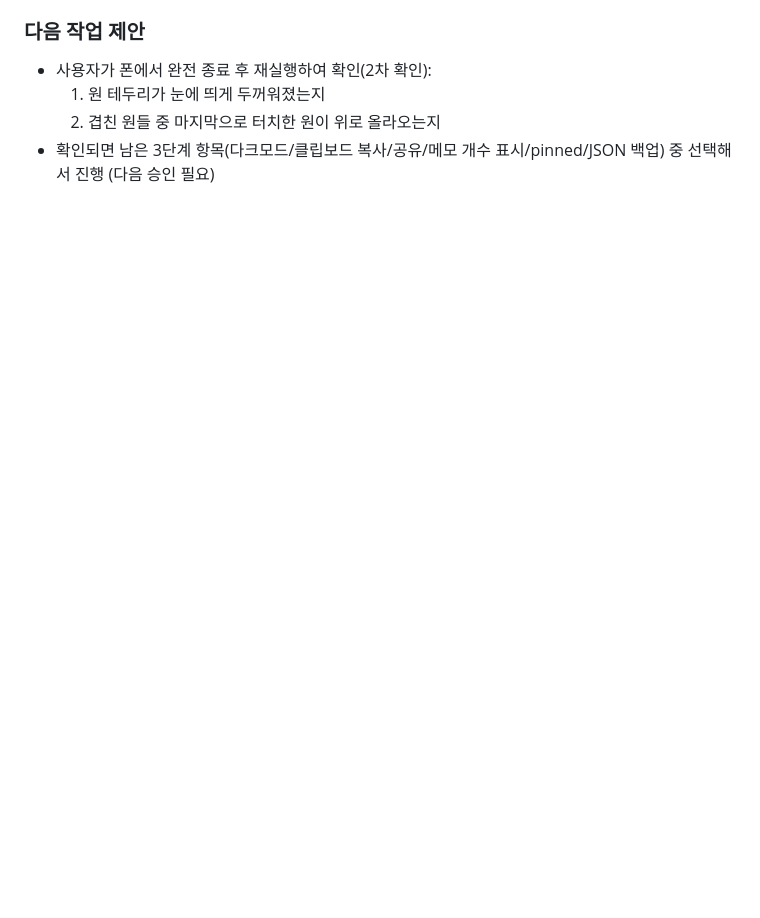
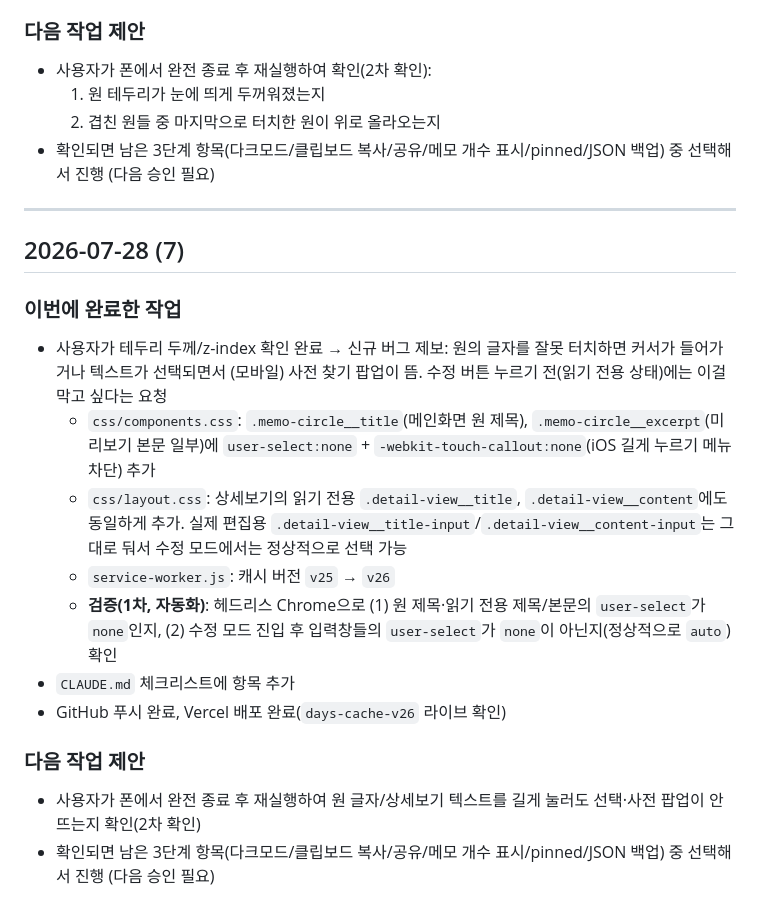
Before and after one commit to easycodehow/days, a Markdown page: PROGRESS.md, the part around the change. Drawn GitHub-style; blank space fills up the shorter version.

Commit message:
CLAUDE.md 체크리스트 갱신 및 PROGRESS.md 기록 추가 — 텍스트 선택 방지
Co-Authored-By: Claude Sonnet 5 <noreply@anthropic.com>

```diff
--- a/PROGRESS.md
+++ b/PROGRESS.md
@@ -597,3 +597,20 @@
   1. 원 테두리가 눈에 띄게 두꺼워졌는지
   2. 겹친 원들 중 마지막으로 터치한 원이 위로 올라오는지
 - 확인되면 남은 3단계 항목(다크모드/클립보드 복사/공유/메모 개수 표시/pinned/JSON 백업) 중 선택해서 진행 (다음 승인 필요)
+
+---
+
+## 2026-07-28 (7)
+
+### 이번에 완료한 작업
+- 사용자가 테두리 두께/z-index 확인 완료 → 신규 버그 제보: 원의 글자를 잘못 터치하면 커서가 들어가거나 텍스트가 선택되면서 (모바일) 사전 찾기 팝업이 뜸. 수정 버튼 누르기 전(읽기 전용 상태)에는 이걸 막고 싶다는 요청
+  - `css/components.css`: `.memo-circle__title`(메인화면 원 제목), `.memo-circle__excerpt`(미리보기 본문 일부)에 `user-select:none` + `-webkit-touch-callout:none`(iOS 길게 누르기 메뉴 차단) 추가
+  - `css/layout.css`: 상세보기의 읽기 전용 `.detail-view__title`, `.detail-view__content`에도 동일하게 추가. 실제 편집용 `.detail-view__title-input`/`.detail-view__content-input`는 그대로 둬서 수정 모드에서는 정상적으로 선택 가능
+  - `service-worker.js`: 캐시 버전 `v25` → `v26`
+  - **검증(1차, 자동화)**: 헤드리스 Chrome으로 (1) 원 제목·읽기 전용 제목/본문의 `user-select`가 `none`인지, (2) 수정 모드 진입 후 입력창들의 `user-select`가 `none`이 아닌지(정상적으로 `auto`) 확인
+- `CLAUDE.md` 체크리스트에 항목 추가
+- GitHub 푸시 완료, Vercel 배포 완료(`days-cache-v26` 라이브 확인)
+
+### 다음 작업 제안
+- 사용자가 폰에서 완전 종료 후 재실행하여 원 글자/상세보기 텍스트를 길게 눌러도 선택·사전 팝업이 안 뜨는지 확인(2차 확인)
+- 확인되면 남은 3단계 항목(다크모드/클립보드 복사/공유/메모 개수 표시/pinned/JSON 백업) 중 선택해서 진행 (다음 승인 필요)
```
Also changed, not shown: CLAUDE.md (+1 -0 lines).
